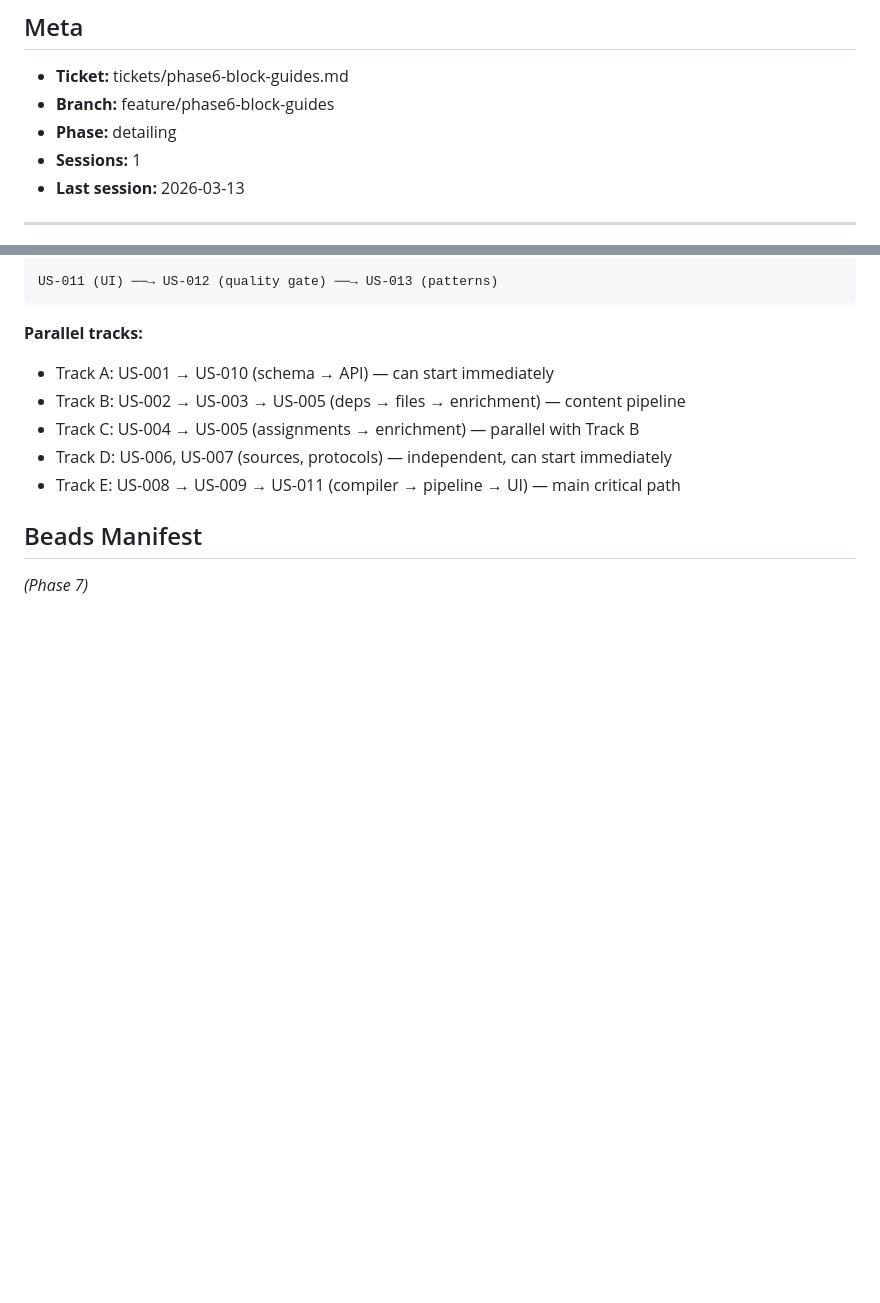
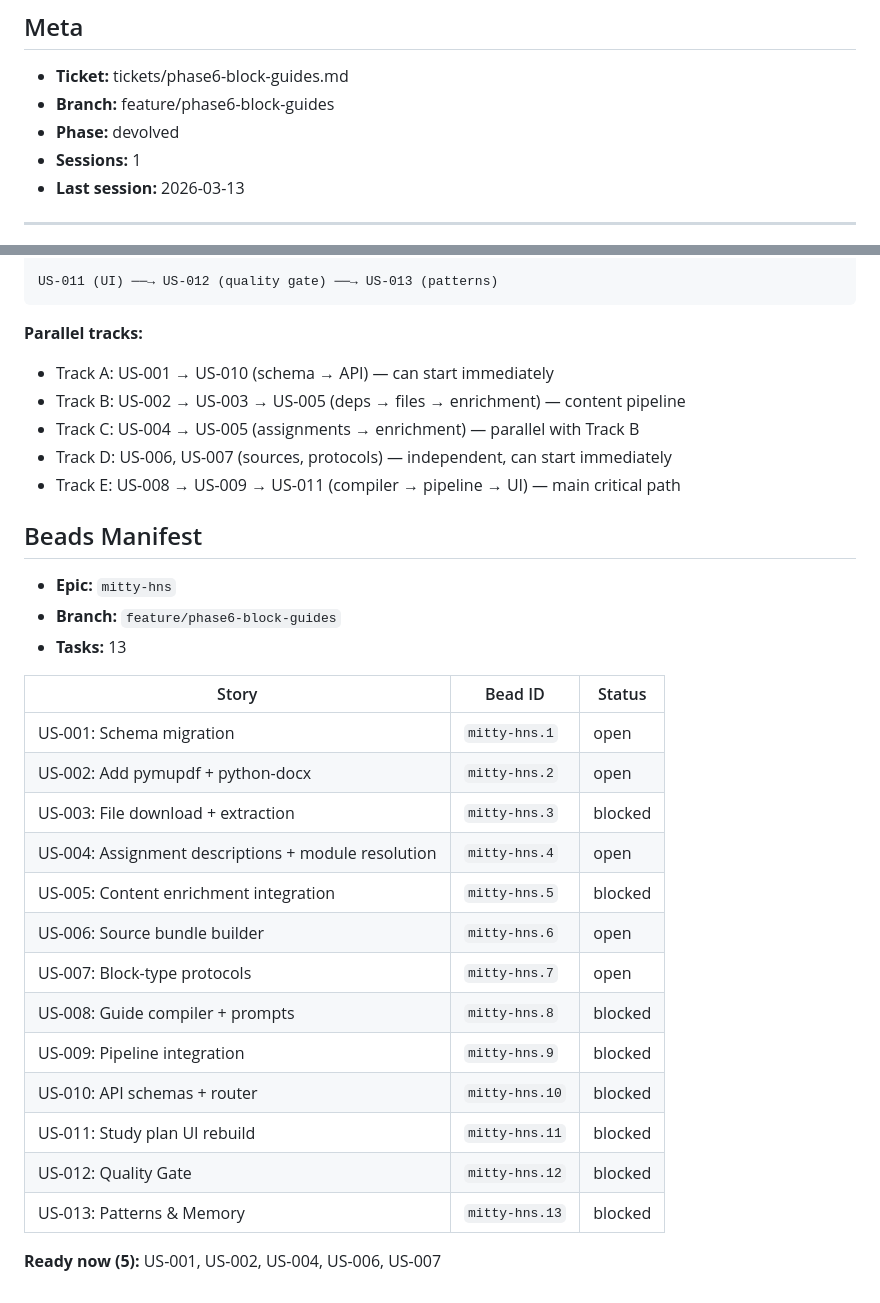
Before and after one commit to rbriski/mitty, a Markdown page: plans/super/phase6-block-guides.md, 2 parts joined by grey strips. GitHub-like rendering; blank space fills up the shorter version.

Commit message:
docs: devolve Phase 6 plan to beads task graph
Epic: mitty-hns
13 tasks with dependency graph.
5 tasks ready to start in parallel:
  US-001 (schema), US-002 (deps), US-004 (assignments),
  US-006 (sources), US-007 (protocols)

Co-Authored-By: Claude Opus 4.6 <noreply@anthropic.com>

```diff
--- a/plans/super/phase6-block-guides.md
+++ b/plans/super/phase6-block-guides.md
@@ -3,7 +3,7 @@
 ## Meta
 - **Ticket:** tickets/phase6-block-guides.md
 - **Branch:** feature/phase6-block-guides
-- **Phase:** detailing
+- **Phase:** devolved
 - **Sessions:** 1
 - **Last session:** 2026-03-13
 
@@ -622,4 +622,24 @@ US-011 (UI) ──→ US-012 (quality gate) ──→ US-013 (patterns)
 
 ## Beads Manifest
 
-*(Phase 7)*
+- **Epic:** `mitty-hns`
+- **Branch:** `feature/phase6-block-guides`
+- **Tasks:** 13
+
+| Story | Bead ID | Status |
+|-------|---------|--------|
+| US-001: Schema migration | `mitty-hns.1` | open |
+| US-002: Add pymupdf + python-docx | `mitty-hns.2` | open |
+| US-003: File download + extraction | `mitty-hns.3` | blocked |
+| US-004: Assignment descriptions + module resolution | `mitty-hns.4` | open |
+| US-005: Content enrichment integration | `mitty-hns.5` | blocked |
+| US-006: Source bundle builder | `mitty-hns.6` | open |
+| US-007: Block-type protocols | `mitty-hns.7` | open |
+| US-008: Guide compiler + prompts | `mitty-hns.8` | blocked |
+| US-009: Pipeline integration | `mitty-hns.9` | blocked |
+| US-010: API schemas + router | `mitty-hns.10` | blocked |
+| US-011: Study plan UI rebuild | `mitty-hns.11` | blocked |
+| US-012: Quality Gate | `mitty-hns.12` | blocked |
+| US-013: Patterns & Memory | `mitty-hns.13` | blocked |
+
+**Ready now (5):** US-001, US-002, US-004, US-006, US-007
```
